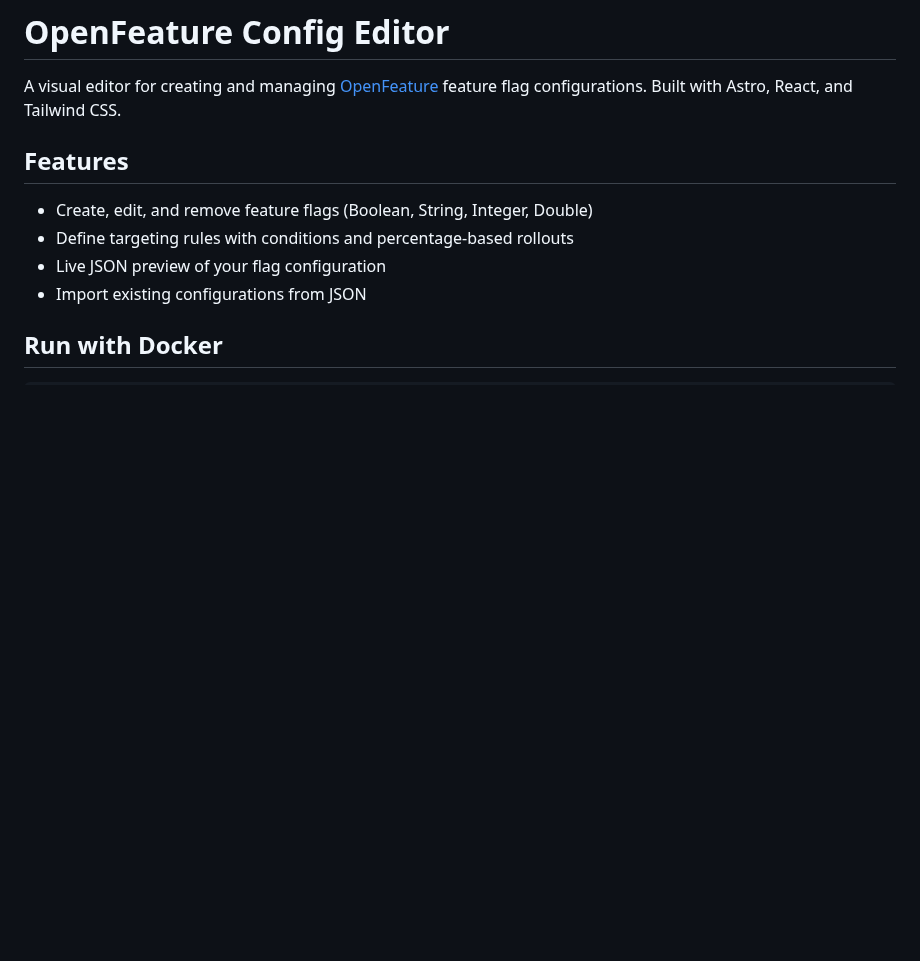
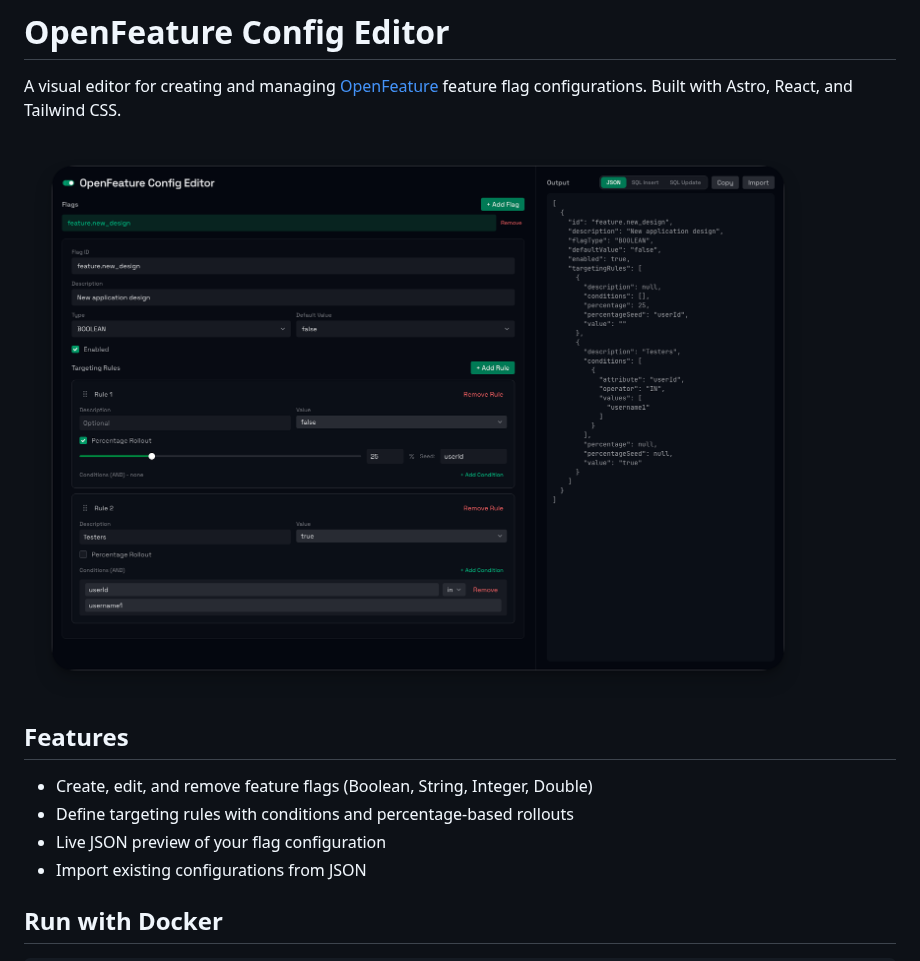
Before and after one commit to viascom/openfeature-editor, a Markdown page: README.md, the part around the change. Drawn GitHub-style; pictures changed too: preview.png (added); blank space fills up the shorter version.

Commit message:
docs: add preview image to README
Co-Authored-By: Claude Opus 4.6 (1M context) <noreply@anthropic.com>

```diff
--- a/README.md
+++ b/README.md
@@ -1,6 +1,8 @@
 # OpenFeature Config Editor
 
 A visual editor for creating and managing [OpenFeature](https://openfeature.dev/) feature flag configurations. Built with Astro, React, and Tailwind CSS.
+
+![Preview](preview.png)
 
 ## Features
 
```
